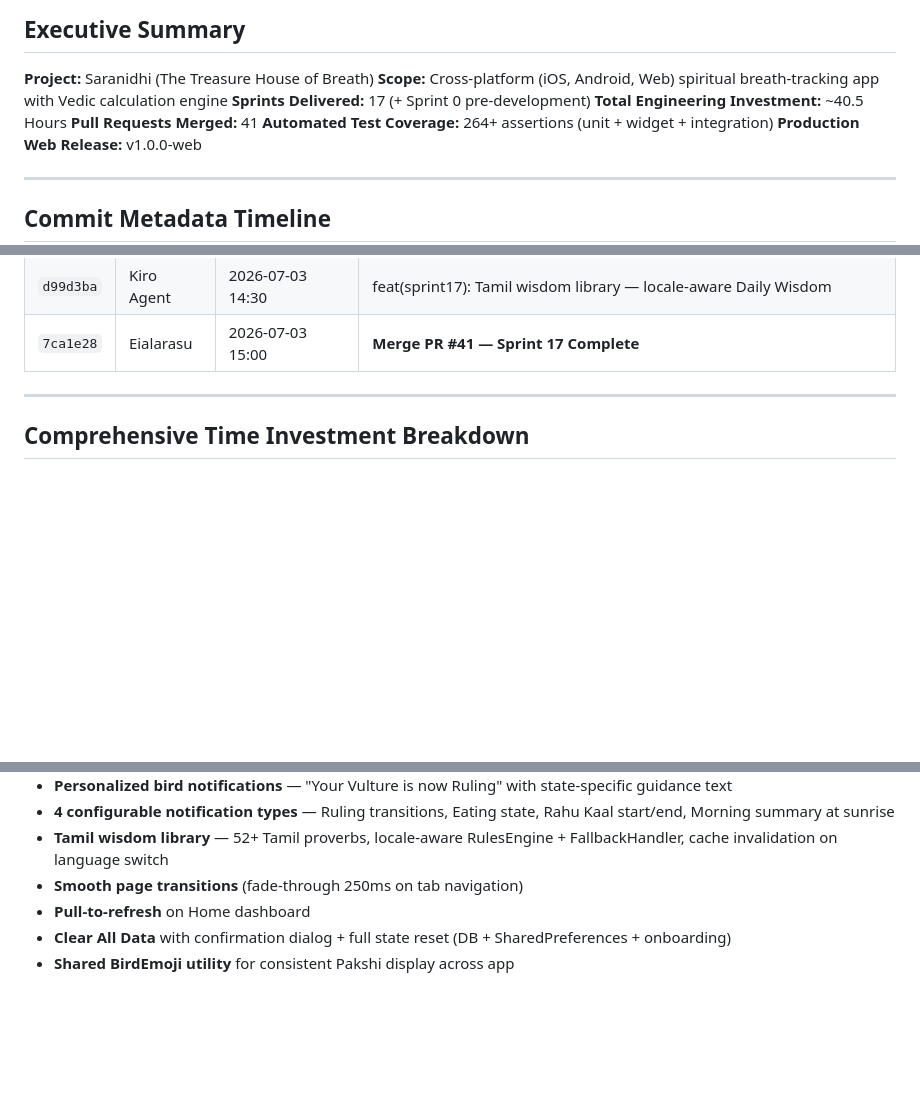
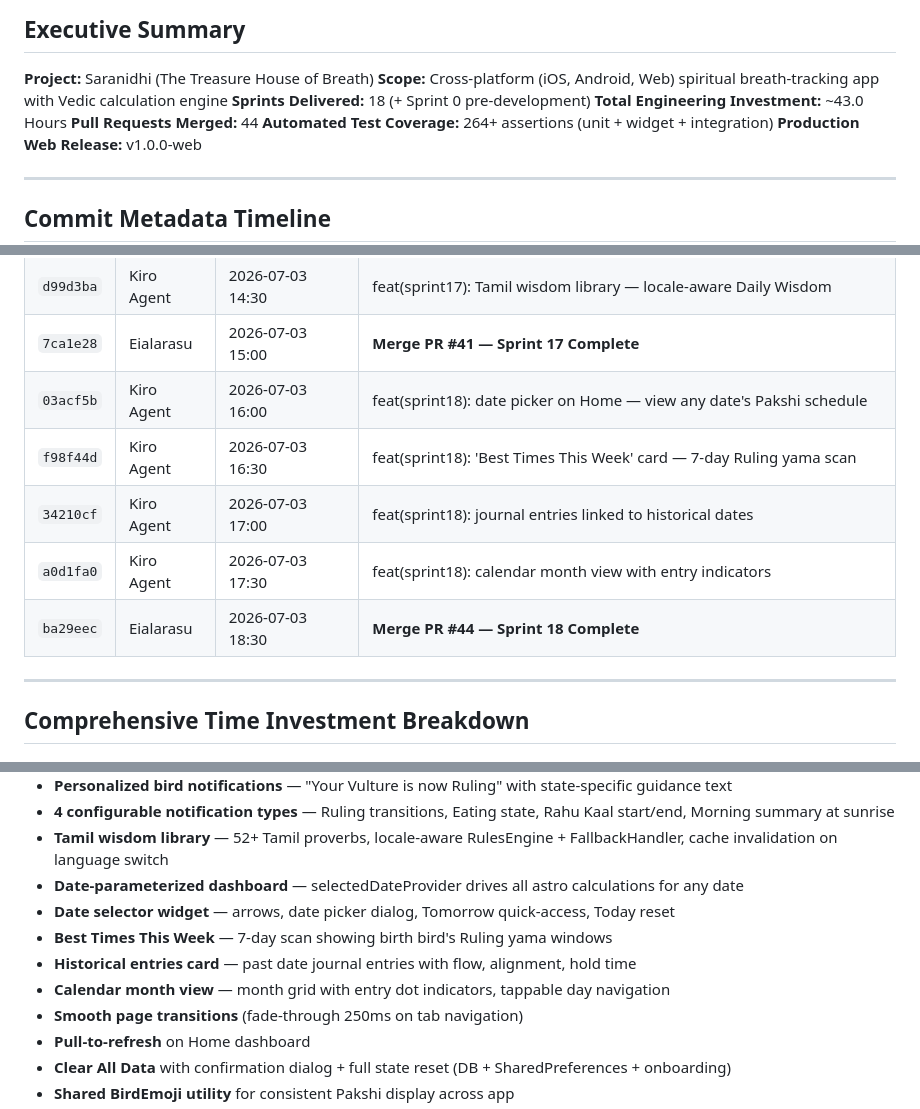
Before and after one commit to vteial/saranidhi, a Markdown page: docs/project-valuation-report.md, 3 parts joined by grey strips. GitHub-like rendering; blank space fills up the shorter version.

Commit message:
docs(project-update): Sprint 18 post-merge clerical updates
- Valuation: +2.5h active coding (Day 5 cont.), total 43.0h, 44 PRs
- Valuation: Sprint 18 commit timeline (5 entries)
- Valuation: Sprint 18 delivery row
- Valuation: 5 new technical deliverables (date selector, best times,
  historical entries, calendar month view, date-parameterized dashboard)
- Evaluation: Sprint 18 in feature scorecard + delivery summary

```diff
--- a/docs/project-valuation-report.md
+++ b/docs/project-valuation-report.md
@@ -6,9 +6,9 @@
 
 **Project:** Saranidhi (The Treasure House of Breath)
 **Scope:** Cross-platform (iOS, Android, Web) spiritual breath-tracking app with Vedic calculation engine
-**Sprints Delivered:** 17 (+ Sprint 0 pre-development)
-**Total Engineering Investment:** ~40.5 Hours
-**Pull Requests Merged:** 41
+**Sprints Delivered:** 18 (+ Sprint 0 pre-development)
+**Total Engineering Investment:** ~43.0 Hours
+**Pull Requests Merged:** 44
 **Automated Test Coverage:** 264+ assertions (unit + widget + integration)
 **Production Web Release:** v1.0.0-web
 
@@ -111,6 +111,11 @@
 | `2e4f3f9` | Kiro Agent | 2026-07-03 14:00 | feat(sprint17): personalized bird notifications + Rahu Kaal + morning summary |
 | `d99d3ba` | Kiro Agent | 2026-07-03 14:30 | feat(sprint17): Tamil wisdom library — locale-aware Daily Wisdom |
 | `7ca1e28` | Eialarasu | 2026-07-03 15:00 | **Merge PR #41 — Sprint 17 Complete** |
+| `03acf5b` | Kiro Agent | 2026-07-03 16:00 | feat(sprint18): date picker on Home — view any date's Pakshi schedule |
+| `f98f44d` | Kiro Agent | 2026-07-03 16:30 | feat(sprint18): 'Best Times This Week' card — 7-day Ruling yama scan |
+| `34210cf` | Kiro Agent | 2026-07-03 17:00 | feat(sprint18): journal entries linked to historical dates |
+| `a0d1fa0` | Kiro Agent | 2026-07-03 17:30 | feat(sprint18): calendar month view with entry indicators |
+| `ba29eec` | Eialarasu | 2026-07-03 18:30 | **Merge PR #44 — Sprint 18 Complete** |
 
 ---
 
@@ -213,6 +220,11 @@
 - **Personalized bird notifications** — "Your Vulture is now Ruling" with state-specific guidance text
 - **4 configurable notification types** — Ruling transitions, Eating state, Rahu Kaal start/end, Morning summary at sunrise
 - **Tamil wisdom library** — 52+ Tamil proverbs, locale-aware RulesEngine + FallbackHandler, cache invalidation on language switch
+- **Date-parameterized dashboard** — selectedDateProvider drives all astro calculations for any date
+- **Date selector widget** — arrows, date picker dialog, Tomorrow quick-access, Today reset
+- **Best Times This Week** — 7-day scan showing birth bird's Ruling yama windows
+- **Historical entries card** — past date journal entries with flow, alignment, hold time
+- **Calendar month view** — month grid with entry dot indicators, tappable day navigation
 - **Smooth page transitions** (fade-through 250ms on tab navigation)
 - **Pull-to-refresh** on Home dashboard
 - **Clear All Data** with confirmation dialog + full state reset (DB + SharedPreferences + onboarding)
```
Also changed, not shown: other parts of docs/project-valuation-report.md (+5 -3 lines), docs/project-evaluation.md (+2 -0 lines).
